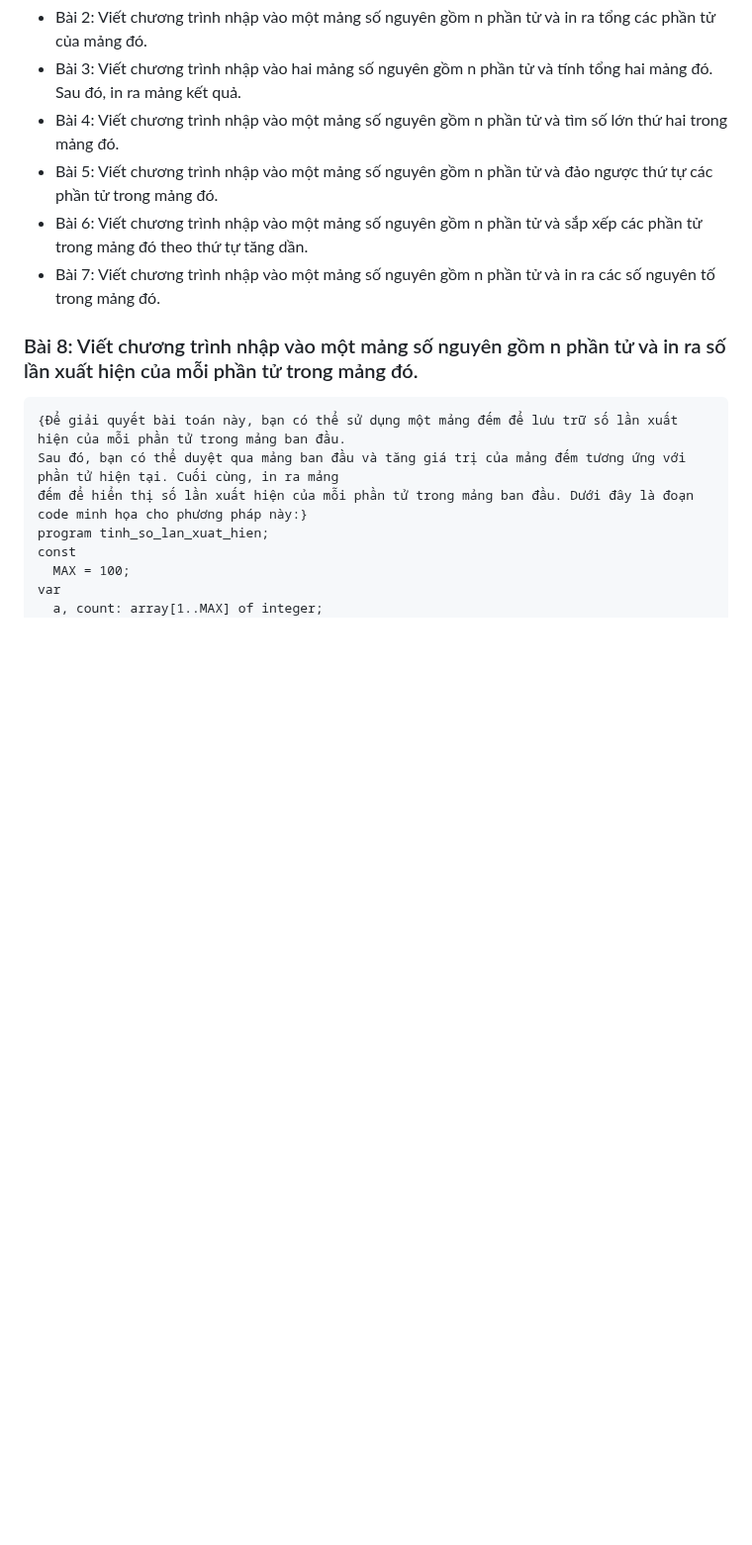
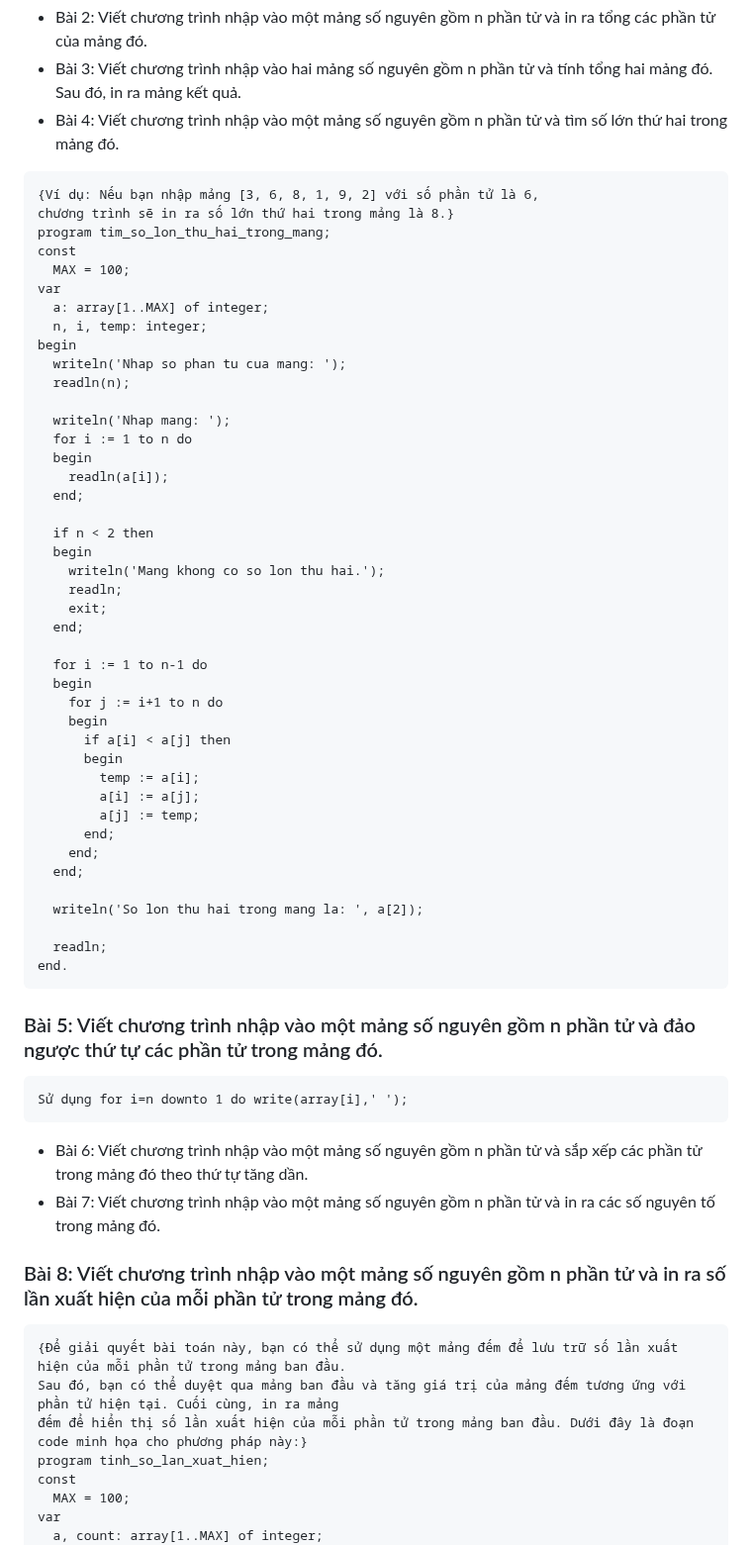
Before and after one commit to phannhatchanh/data, a Markdown page: pascal/mảng/README.md, the part around the change. Shown at 99% size. Rendered like a GitHub page; blank space fills up the shorter version.

````diff
--- a/pascal/mảng/README.md
+++ b/pascal/mảng/README.md
@@ -4,7 +4,54 @@
 - Bài 2: Viết chương trình nhập vào một mảng số nguyên gồm n phần tử và in ra tổng các phần tử của mảng đó.
 - Bài 3: Viết chương trình nhập vào hai mảng số nguyên gồm n phần tử và tính tổng hai mảng đó. Sau đó, in ra mảng kết quả.
 - Bài 4: Viết chương trình nhập vào một mảng số nguyên gồm n phần tử và tìm số lớn thứ hai trong mảng đó.
-- Bài 5: Viết chương trình nhập vào một mảng số nguyên gồm n phần tử và đảo ngược thứ tự các phần tử trong mảng đó.
+```pascal
+{Ví dụ: Nếu bạn nhập mảng [3, 6, 8, 1, 9, 2] với số phần tử là 6,
+chương trình sẽ in ra số lớn thứ hai trong mảng là 8.}
+program tim_so_lon_thu_hai_trong_mang;
+const
+  MAX = 100;
+var
+  a: array[1..MAX] of integer;
+  n, i, temp: integer;
+begin
+  writeln('Nhap so phan tu cua mang: ');
+  readln(n);
+
+  writeln('Nhap mang: ');
+  for i := 1 to n do
+  begin
+    readln(a[i]);
+  end;
+
+  if n < 2 then
+  begin
+    writeln('Mang khong co so lon thu hai.');
+    readln;
+    exit;
+  end;
+
+  for i := 1 to n-1 do
+  begin
+    for j := i+1 to n do
+    begin
+      if a[i] < a[j] then
+      begin
+        temp := a[i];
+        a[i] := a[j];
+        a[j] := temp;
+      end;
+    end;
+  end;
+
+  writeln('So lon thu hai trong mang la: ', a[2]);
+
+  readln;
+end.
+```
+### Bài 5: Viết chương trình nhập vào một mảng số nguyên gồm n phần tử và đảo ngược thứ tự các phần tử trong mảng đó.
+```pascal
+Sử dụng for i=n downto 1 do write(array[i],' ');
+```
 - Bài 6: Viết chương trình nhập vào một mảng số nguyên gồm n phần tử và sắp xếp các phần tử trong mảng đó theo thứ tự tăng dần.
 - Bài 7: Viết chương trình nhập vào một mảng số nguyên gồm n phần tử và in ra các số nguyên tố trong mảng đó.
 
````
